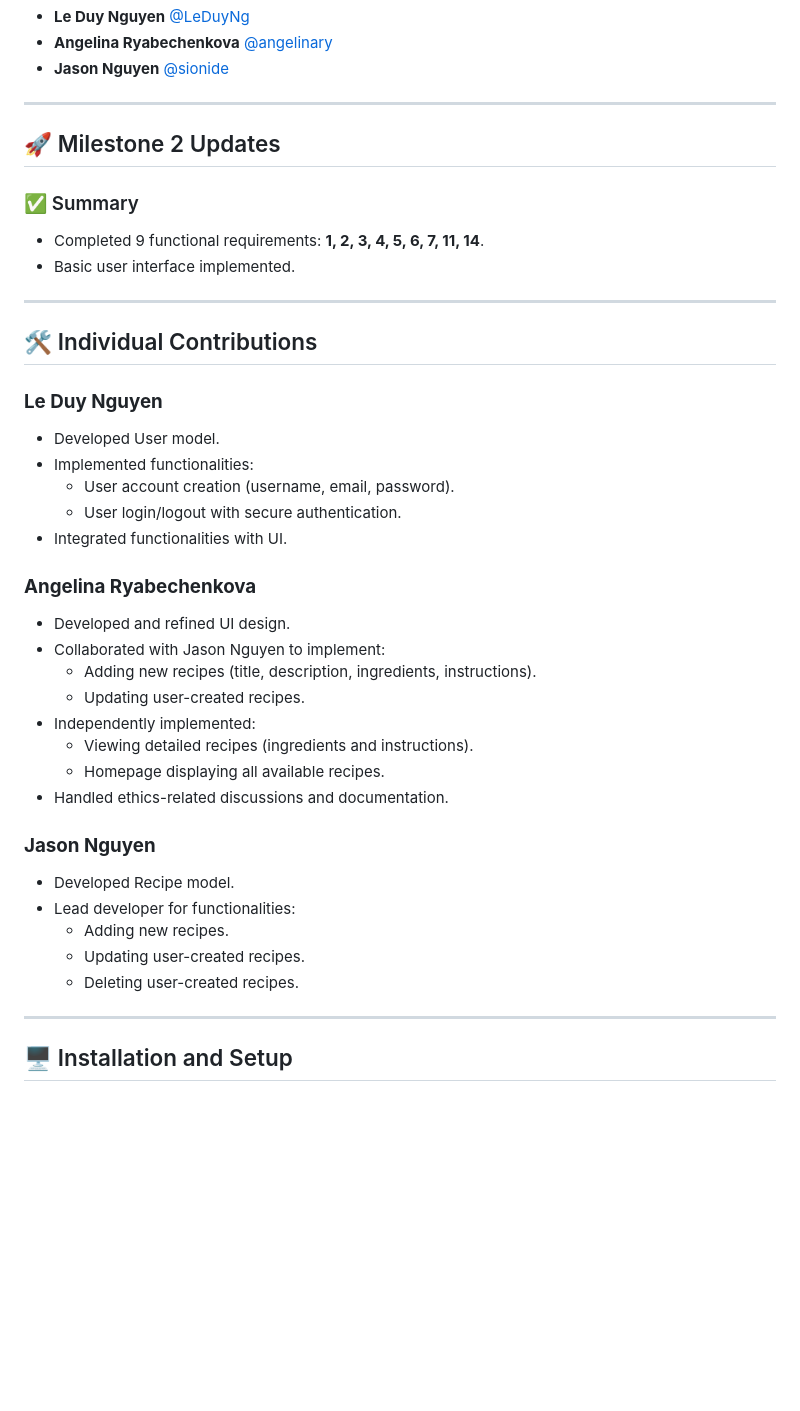
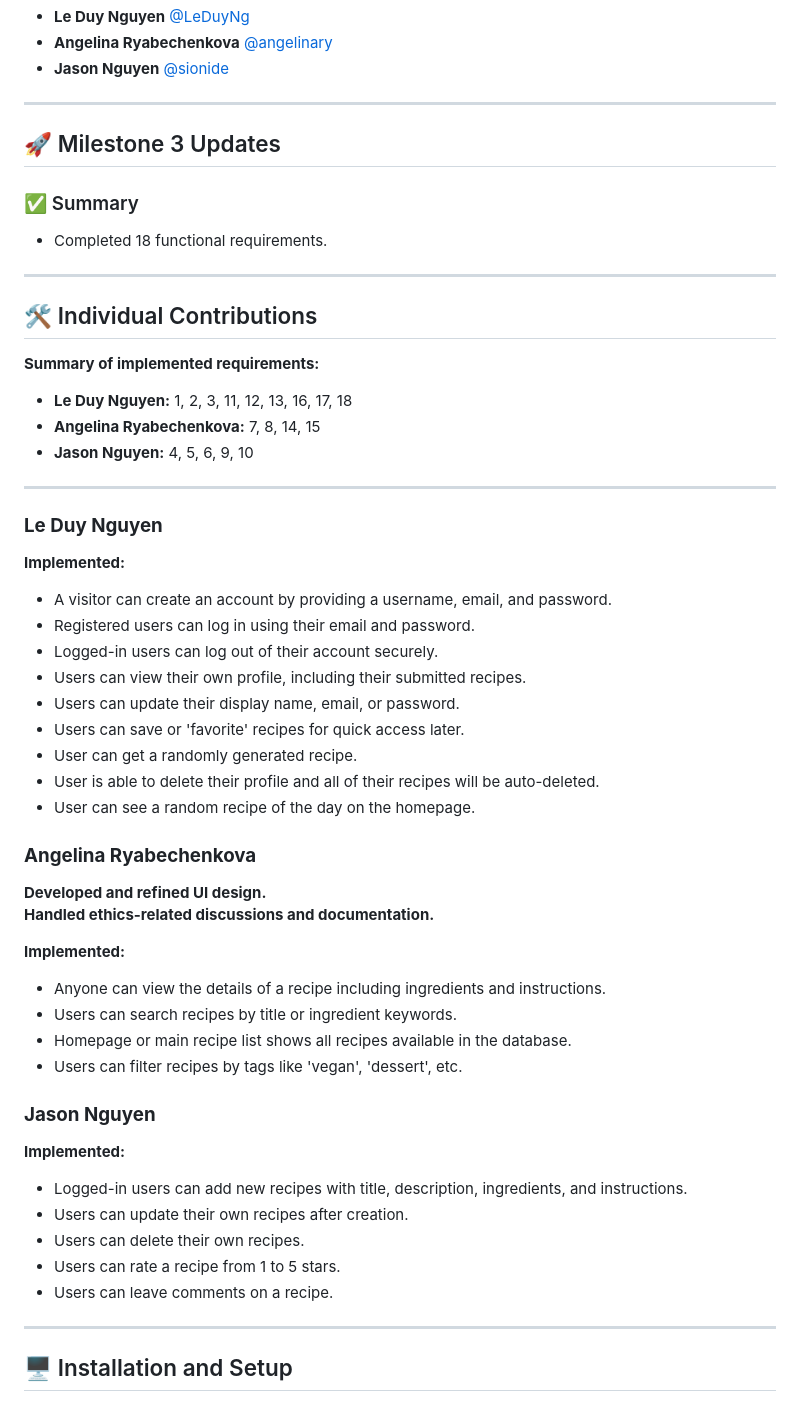
Before and after one commit to LeDuyNg/CMPE-131-Team-2-FOODpApp, a Markdown page: readme.md, the part around one of its changes. GitHub-like rendering; blank space fills up the shorter version.

```diff
--- a/readme.md
+++ b/readme.md
@@ -8,39 +8,53 @@ A collaborative recipe-sharing web application created by:
 
 ---
 
-## 🚀 Milestone 2 Updates
+## 🚀 Milestone 3 Updates
 
 ### ✅ Summary
-- Completed 9 functional requirements: **1, 2, 3, 4, 5, 6, 7, 11, 14**.
-- Basic user interface implemented.
-
+- Completed 18 functional requirements.
 ---
 
 ## 🛠️ Individual Contributions
 
+**Summary of implemented requirements:**
+- **Le Duy Nguyen:** 1, 2, 3, 11, 12, 13, 16, 17, 18
+- **Angelina Ryabechenkova:** 7, 8, 14, 15
+- **Jason Nguyen:** 4, 5, 6, 9, 10
+
+---
+
 ### **Le Duy Nguyen**
-- Developed User model.
-- Implemented functionalities:
-  - User account creation (username, email, password).
-  - User login/logout with secure authentication.
-- Integrated functionalities with UI.
+
+**Implemented:**
+- A visitor can create an account by providing a username, email, and password.
+- Registered users can log in using their email and password.
+- Logged-in users can log out of their account securely.
+- Users can view their own profile, including their submitted recipes.
+- Users can update their display name, email, or password.
+- Users can save or 'favorite' recipes for quick access later.
+- User can get a randomly generated recipe.
+- User is able to delete their profile and all of their recipes will be auto-deleted.
+- User can see a random recipe of the day on the homepage.
 
 ### **Angelina Ryabechenkova**
-- Developed and refined UI design.
-- Collaborated with Jason Nguyen to implement:
-  - Adding new recipes (title, description, ingredients, instructions).
-  - Updating user-created recipes.
-- Independently implemented:
-  - Viewing detailed recipes (ingredients and instructions).
-  - Homepage displaying all available recipes.
-- Handled ethics-related discussions and documentation.
+
+**Developed and refined UI design.**
+**Handled ethics-related discussions and documentation.**
+
+**Implemented:**
+- Anyone can view the details of a recipe including ingredients and instructions.
+- Users can search recipes by title or ingredient keywords.
+- Homepage or main recipe list shows all recipes available in the database.
+- Users can filter recipes by tags like 'vegan', 'dessert', etc.
 
 ### **Jason Nguyen**
-- Developed Recipe model.
-- Lead developer for functionalities:
-  - Adding new recipes.
-  - Updating user-created recipes.
-  - Deleting user-created recipes.
+
+**Implemented:**
+- Logged-in users can add new recipes with title, description, ingredients, and instructions.
+- Users can update their own recipes after creation.
+- Users can delete their own recipes.
+- Users can rate a recipe from 1 to 5 stars.
+- Users can leave comments on a recipe.
 
 ---
 
```
Also changed, not shown: other parts of readme.md (+6 -6 lines), requirements.md (+19 -41 lines), images/web-API.png (added), images/web-homepage.png, images/web-viewrecipe.png (added), 1 other file.
